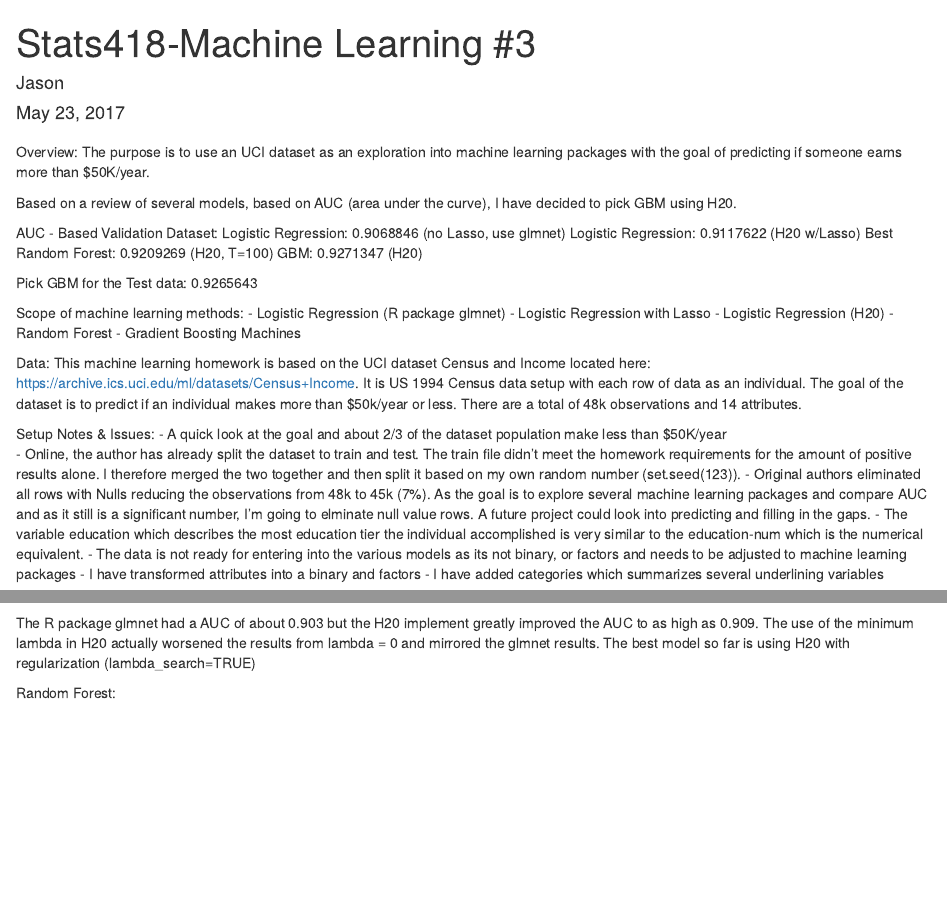
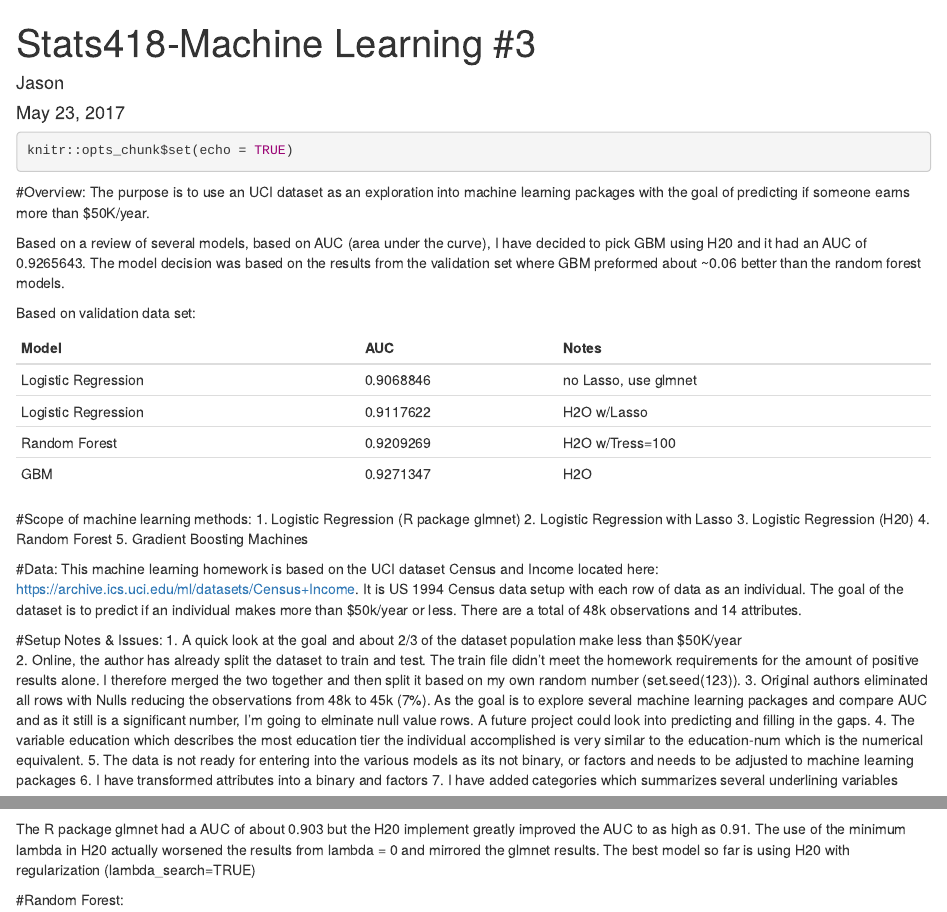
Before and after one commit to hi-jason/418, an R Markdown document (Jason - 418 - Homework 3.Rmd): the page in a window 1100 px wide, from its top, and a second part further down, joined at a grey line. Rendered offline with R 4.5, knitr and Pandoc, with nearby package versions; some code elsewhere in the file could not run offline.

Commit message:
Add files via upload

````diff
--- a/Jason - 418 - Homework 3.Rmd
+++ b/Jason - 418 - Homework 3.Rmd
@@ -5,45 +5,47 @@ date: "May 23, 2017"
 output: html_document
 ---
 
-```{r setup, include=FALSE}
+```{r setup, ECHO=FALSE}
 knitr::opts_chunk$set(echo = TRUE)
 ```
 
-##
-Overview:
+
+#Overview:
 The purpose is to use an UCI dataset as an exploration into machine learning packages with the goal of predicting if someone earns more than $50K/year.
 
-Based on a review of several models, based on AUC (area under the curve), I have decided to pick GBM using H20.
+Based on a review of several models, based on AUC (area under the curve), I have decided to pick GBM using H20 and it had an AUC of 0.9265643.  The model decision was based on the results from the validation set where GBM preformed about ~0.06 better than the random forest models.
 
-AUC - Based Validation Dataset:
-Logistic Regression: 0.9068846 (no Lasso, use glmnet)
-Logistic Regression: 0.9117622 (H20 w/Lasso)
-Best Random Forest: 0.9209269 (H20, T=100)
-GBM: 0.9271347 (H20)
+Based on validation data set:
 
-Pick GBM for the Test data: 0.9265643
+Model              |  AUC      | Notes
+-------------------|-----------|---------------------
+Logistic Regression| 0.9068846 | no Lasso, use glmnet
+Logistic Regression| 0.9117622 | H2O w/Lasso
+Random Forest      | 0.9209269 | H2O w/Tress=100
+GBM                | 0.9271347 | H2O
 
-Scope of machine learning methods:
-- Logistic Regression (R package glmnet)
-- Logistic Regression with Lasso
-- Logistic Regression (H20)
-- Random Forest
-- Gradient Boosting Machines
 
-Data:
+#Scope of machine learning methods:
+1. Logistic Regression (R package glmnet)
+2. Logistic Regression with Lasso
+3. Logistic Regression (H20)
+4. Random Forest
+5. Gradient Boosting Machines
+
+#Data:
 This machine learning homework is based on the UCI dataset Census and Income located here: https://archive.ics.uci.edu/ml/datasets/Census+Income.  It is US 1994 Census data setup with each row of data as an individual.  The goal of the dataset is to predict if an individual makes more than $50k/year or less.  There are a total of 48k observations and 14 attributes.
 
-Setup Notes & Issues:
-- A quick look at the goal and about 2/3 of the dataset population make less than $50K/year
-- Online, the author has already split the dataset to train and test.  The train file didn't meet the homework requirements for the amount of positive results alone.  I therefore merged the two together and then split it based on my own random number (set.seed(123)).
-- Original authors eliminated all rows with Nulls reducing the observations from 48k to 45k (7%).  As the goal is to explore several machine learning packages and compare AUC and as it still is a significant number, I'm going to elminate null value rows.  A future project could look into predicting and filling in the gaps.
-- The variable education which describes the most education tier the individual accomplished is very similar to the education-num which is the numerical equivalent.
-- The data is not ready for entering into the various models as its not binary, or factors and needs to be adjusted to machine learning packages
-- I have transformed attributes into a binary and factors
-- I have added categories which summarizes several underlining variables
+#Setup Notes & Issues:
+1. A quick look at the goal and about 2/3 of the dataset population make less than $50K/year
+2.  Online, the author has already split the dataset to train and test.  The train file didn't meet the homework requirements for the amount of positive results alone.  I therefore merged the two together and then split it based on my own random number (set.seed(123)).
+3. Original authors eliminated all rows with Nulls reducing the observations from 48k to 45k (7%).  As the goal is to explore several machine learning packages and compare AUC and as it still is a significant number, I'm going to elminate null value rows.  A future project could look into predicting and filling in the gaps.
+4. The variable education which describes the most education tier the individual accomplished is very similar to the education-num which is the numerical equivalent.
+5. The data is not ready for entering into the various models as its not binary, or factors and needs to be adjusted to machine learning packages
+6. I have transformed attributes into a binary and factors
+7. I have added categories which summarizes several underlining variables
 
 
-```{r getfiles, ECHO=FALSE, message=FALSE}
+```{r getfiles, ECHO=FALSE, message=FALSE, warning=FALSE}
 set.seed(123)
 
 
@@ -280,9 +288,9 @@ LRmd6 <- h2o.glm(x = Xnames, y = "goal", training_frame = htrain,
 h2o.auc(h2o.performance(LRmd6, hval))
 ```
 
-The R package glmnet had a AUC of about 0.903 but the H20 implement greatly improved the AUC to as high as 0.909.  The use of the minimum lambda in H20 actually worsened the results from lambda = 0 and mirrored the glmnet results.  The best model so far is using H20 with regularization (lambda_search=TRUE)
+The R package glmnet had a AUC of about 0.903 but the H20 implement greatly improved the AUC to as high as 0.91.  The use of the minimum lambda in H20 actually worsened the results from lambda = 0 and mirrored the glmnet results.  The best model so far is using H20 with regularization (lambda_search=TRUE)
 
-Random Forest:
+#Random Forest:
 ```{r rf, ECHO=FALSE, message=FALSE}
 RF10 <- h2o.randomForest(x = Xnames, y = "goal", training_frame = htrain, ntrees = 10, max_depth = 10)
 h2o.auc(h2o.performance(RF10, hval))
````
Also changed, not shown: Jason_-_418_-_Homework_3.html, Jason - 418 - Homework 3.Rmd (50 more changed lines).
